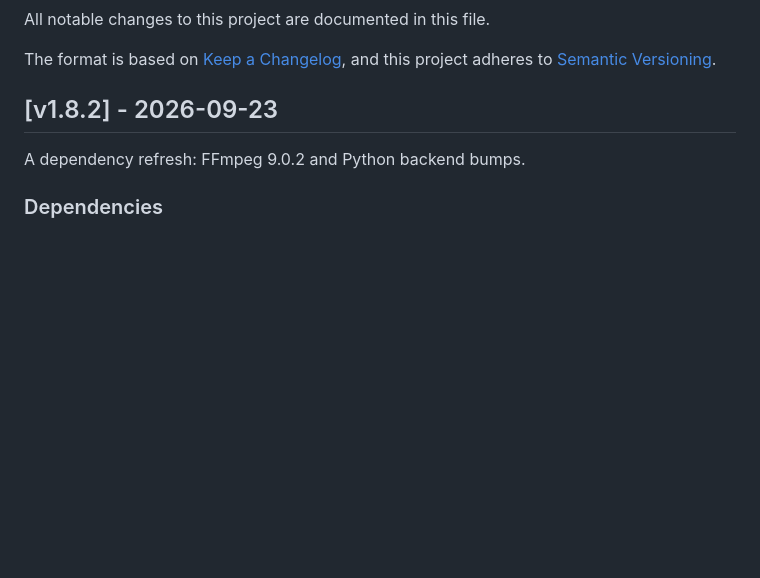
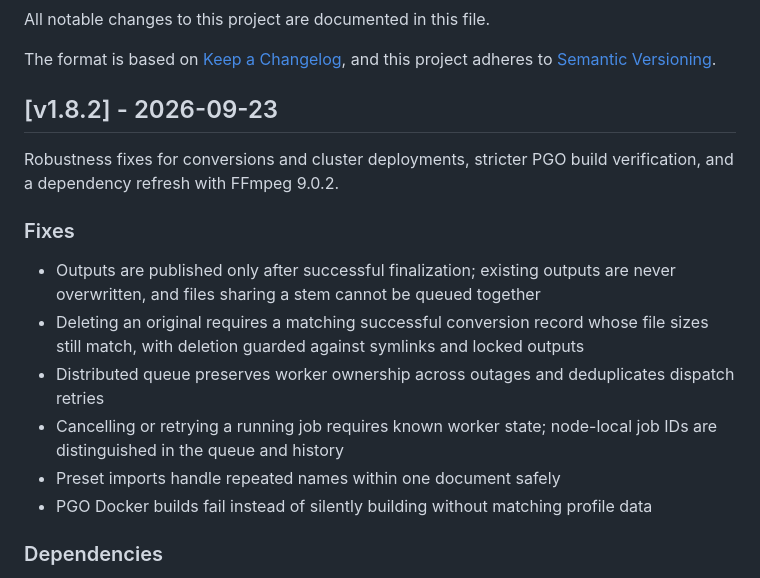
Before and after one commit to fabianwimberger/archive-video-av1, a Markdown page: CHANGELOG.md, the part around the change. Drawn GitHub-style; blank space fills up the shorter version.

Commit message:
docs: complete v1.8.2 changelog entry

```diff
--- a/CHANGELOG.md
+++ b/CHANGELOG.md
@@ -7,7 +7,16 @@ and this project adheres to [Semantic Versioning](https://semver.org/spec/v2.0.0
 
 ## [v1.8.2] - 2026-09-23
 
-A dependency refresh: FFmpeg 9.0.2 and Python backend bumps.
+Robustness fixes for conversions and cluster deployments, stricter PGO build verification, and a dependency refresh with FFmpeg 9.0.2.
+
+### Fixes
+
+- Outputs are published only after successful finalization; existing outputs are never overwritten, and files sharing a stem cannot be queued together
+- Deleting an original requires a matching successful conversion record whose file sizes still match, with deletion guarded against symlinks and locked outputs
+- Distributed queue preserves worker ownership across outages and deduplicates dispatch retries
+- Cancelling or retrying a running job requires known worker state; node-local job IDs are distinguished in the queue and history
+- Preset imports handle repeated names within one document safely
+- PGO Docker builds fail instead of silently building without matching profile data
 
 ### Dependencies
 
```
